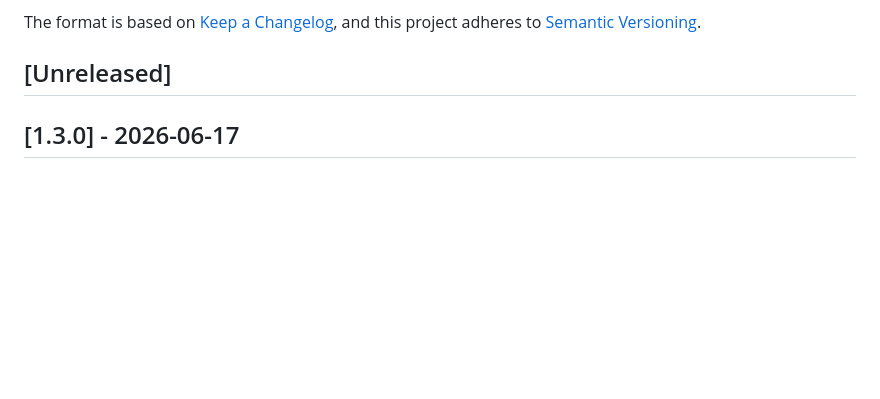
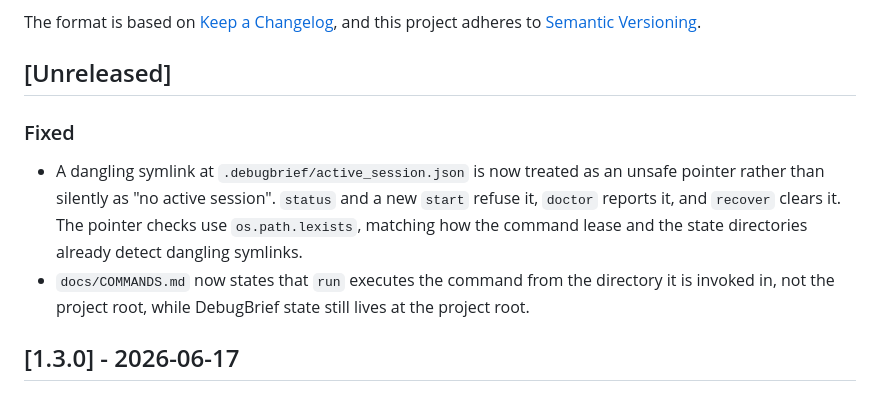
Before and after one commit to hari-kancharla/Debug-Brief, a Markdown page: CHANGELOG.md, the part around the change. GitHub-like rendering; blank space fills up the shorter version.

Commit message:
Note the active-pointer and docs fixes in the changelog

```diff
--- a/CHANGELOG.md
+++ b/CHANGELOG.md
@@ -6,6 +6,17 @@ The format is based on [Keep a Changelog](https://keepachangelog.com/en/1.1.0/),
 and this project adheres to [Semantic Versioning](https://semver.org/spec/v2.0.0.html).
 
 ## [Unreleased]
+
+### Fixed
+
+- A dangling symlink at `.debugbrief/active_session.json` is now treated as an
+  unsafe pointer rather than silently as "no active session". `status` and a new
+  `start` refuse it, `doctor` reports it, and `recover` clears it. The pointer
+  checks use `os.path.lexists`, matching how the command lease and the state
+  directories already detect dangling symlinks.
+- `docs/COMMANDS.md` now states that `run` executes the command from the
+  directory it is invoked in, not the project root, while DebugBrief state still
+  lives at the project root.
 
 ## [1.3.0] - 2026-06-17
 
```
